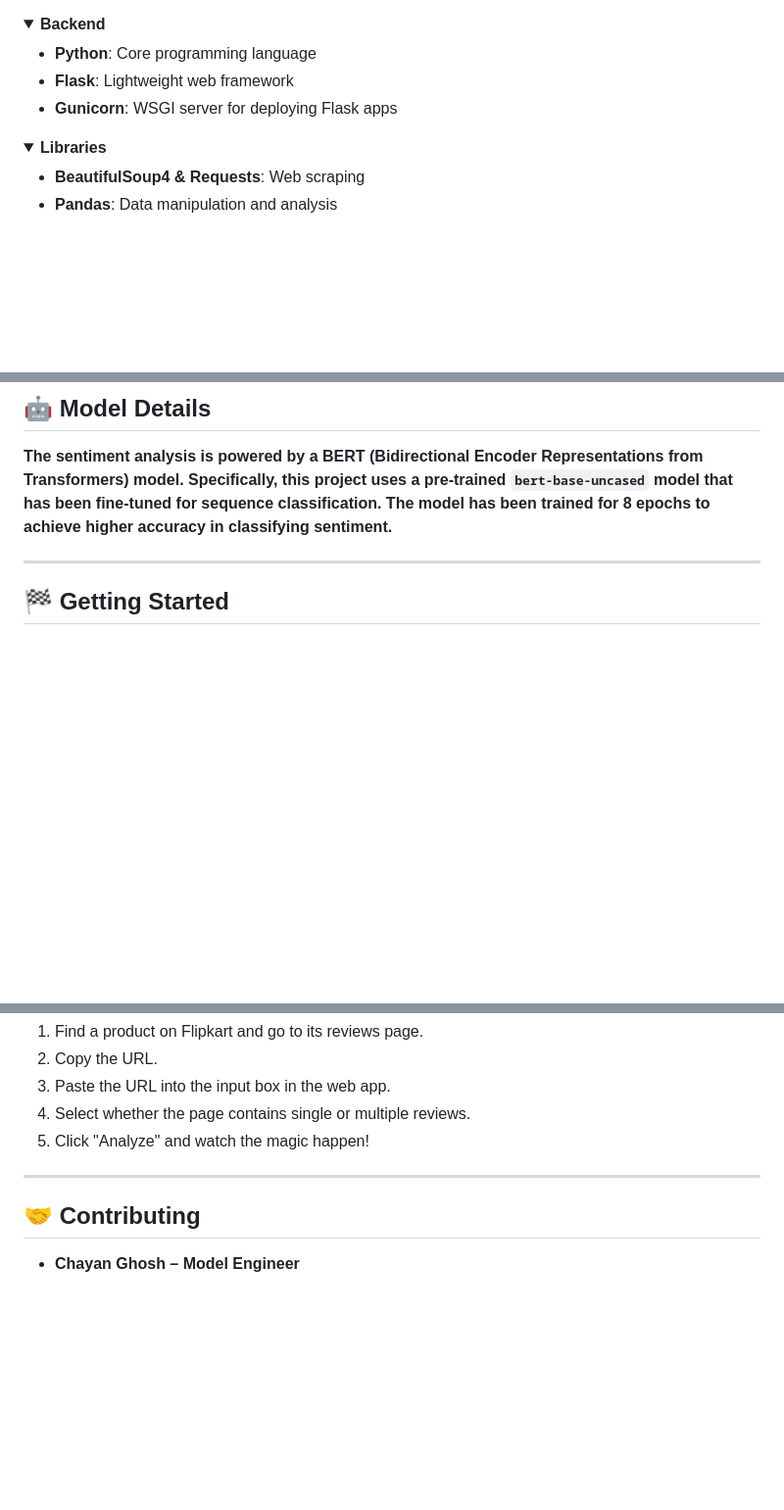
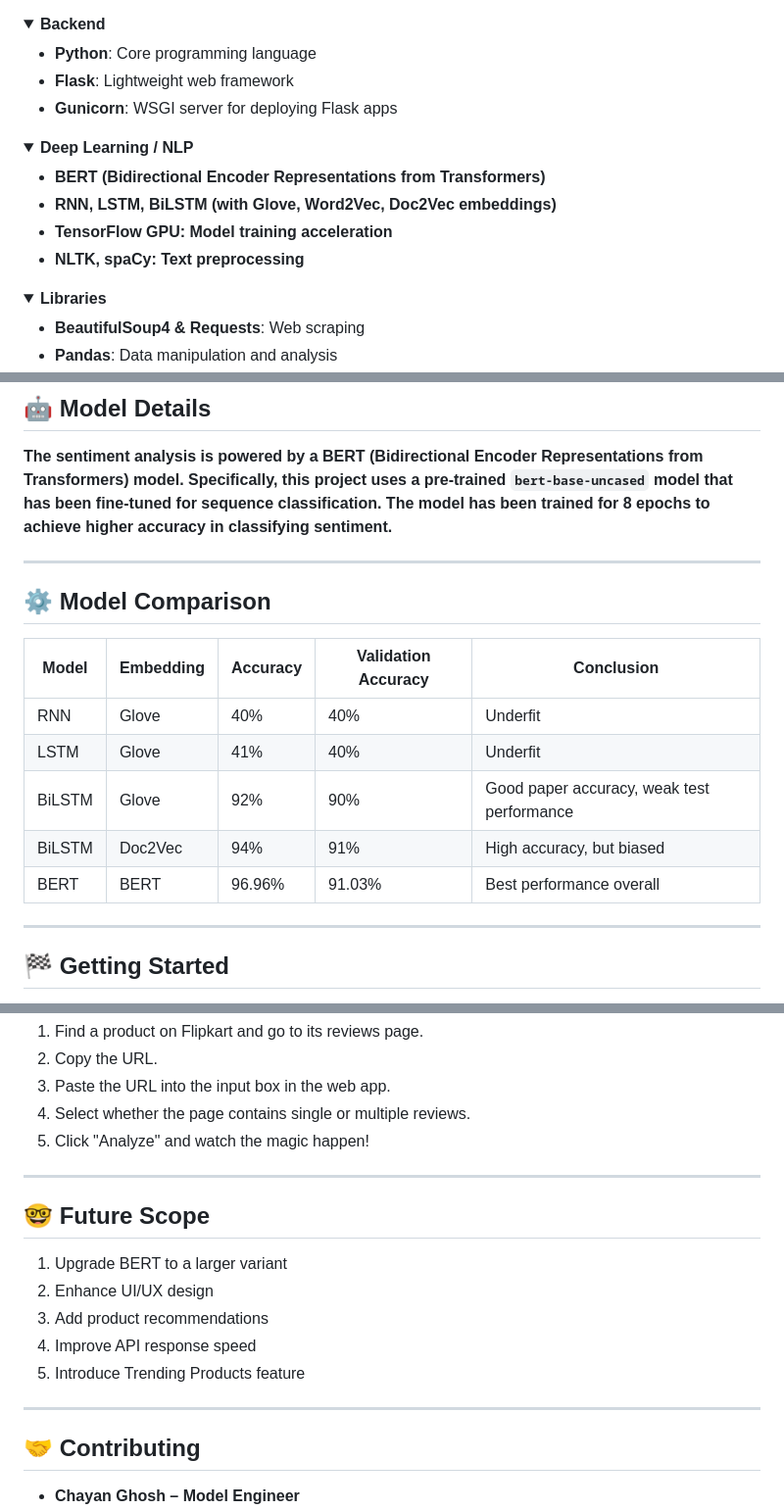
Before and after one commit to A3x-parvez/Flipkart_Review_Sentiment_Web, a Markdown page: README.md, 3 parts joined by grey strips. Shown: that part at 98% size. Rendered like a GitHub page; folded sections open; blank space fills up the shorter version.

Commit message:
add table and other components

```diff
--- a/README.md
+++ b/README.md
@@ -86,6 +86,15 @@ This diagram illustrates the flow of data from the user to the final analysis:
 </details>
 
 <details>
+  <summary><strong>Deep Learning / NLP</strong></summary>
+
+- **BERT (Bidirectional Encoder Representations from Transformers)**
+- **RNN, LSTM, BiLSTM (with Glove, Word2Vec, Doc2Vec embeddings)**
+- **TensorFlow GPU: Model training acceleration**
+- **NLTK, spaCy: Text preprocessing**
+</details>
+
+<details>
   <summary><strong>Libraries</strong></summary>
 
 - **BeautifulSoup4 & Requests**: Web scraping
@@ -125,6 +134,17 @@ This diagram illustrates the flow of data from the user to the final analysis:
 ## 🤖 Model Details
 
 **The sentiment analysis is powered by a BERT (Bidirectional Encoder Representations from Transformers) model. Specifically, this project uses a pre-trained `bert-base-uncased` model that has been fine-tuned for sequence classification. The model has been trained for 8 epochs to achieve higher accuracy in classifying sentiment.**
+
+---
+## ⚙️ Model Comparison
+
+| Model  | Embedding | Accuracy | Validation Accuracy | Conclusion                                   |
+|---------|------------|-----------|---------------------|---------------------------------------------|
+| RNN     | Glove      | 40%       | 40%                 | Underfit                                    |
+| LSTM    | Glove      | 41%       | 40%                 | Underfit                                    |
+| BiLSTM  | Glove      | 92%       | 90%                 | Good paper accuracy, weak test performance  |
+| BiLSTM  | Doc2Vec    | 94%       | 91%                 | High accuracy, but biased                   |
+| BERT    | BERT       | 96.96%    | 91.03%              | Best performance overall                    |
 
 ---
 
@@ -171,6 +191,16 @@ To get a local copy up and running, follow these simple steps.
 
 ---
 
+## 🤓 Future Scope
+
+1. Upgrade BERT to a larger variant
+2. Enhance UI/UX design
+3. Add product recommendations
+4. Improve API response speed
+5. Introduce Trending Products feature
+
+---
+
 ## 🤝 Contributing
 
  - **Chayan Ghosh – Model Engineer**
```
